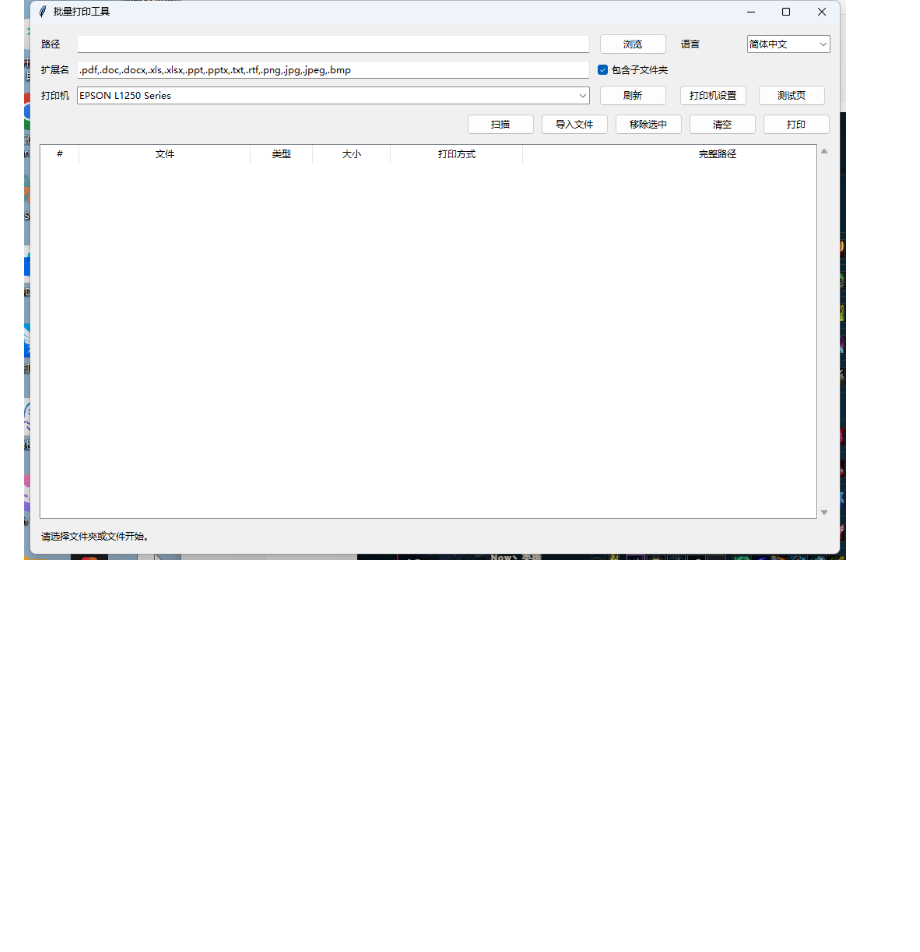
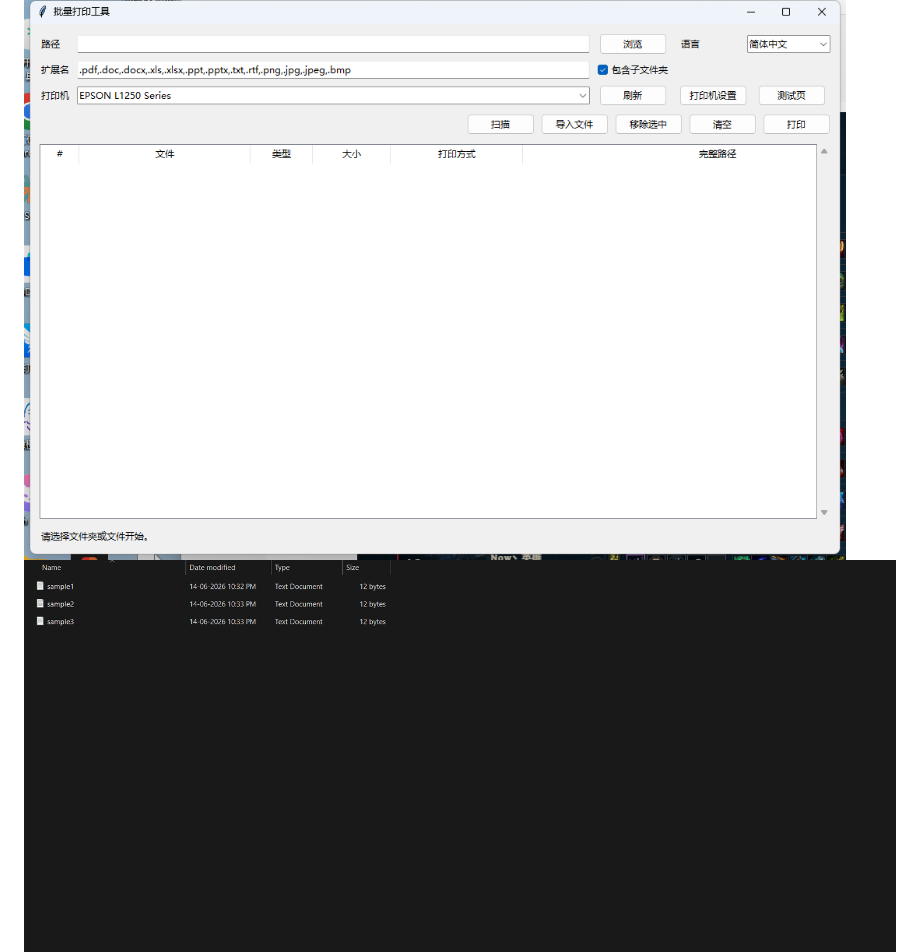
Before and after one commit to lihongyu5432-ux/BatchPrintKit, a Markdown page: README.zh-CN.md, the part around the change. Drawn GitHub-style; pictures changed too: docs/images/BatchPrintKit-demo.gif (added); blank space fills up the shorter version.

```diff
--- a/README.zh-CN.md
+++ b/README.zh-CN.md
@@ -11,7 +11,7 @@
 [产品页](https://lihongyu5432-ux.github.io/BatchPrintKit/) · [下载](https://github.com/lihongyu5432-ux/BatchPrintKit/releases/latest) · [反馈](https://github.com/lihongyu5432-ux/BatchPrintKit/issues)
 
 ![批量打印工具主界面](docs/images/screenshot-main.png)
-
+![Batch Print Kit demo](docs/images/BatchPrintKit-demo.gif)
 ![批量打印流程](docs/images/demo-flow.png)
 
 ## 适合谁
```
Also changed, not shown: README.md (+1 -1 lines).
